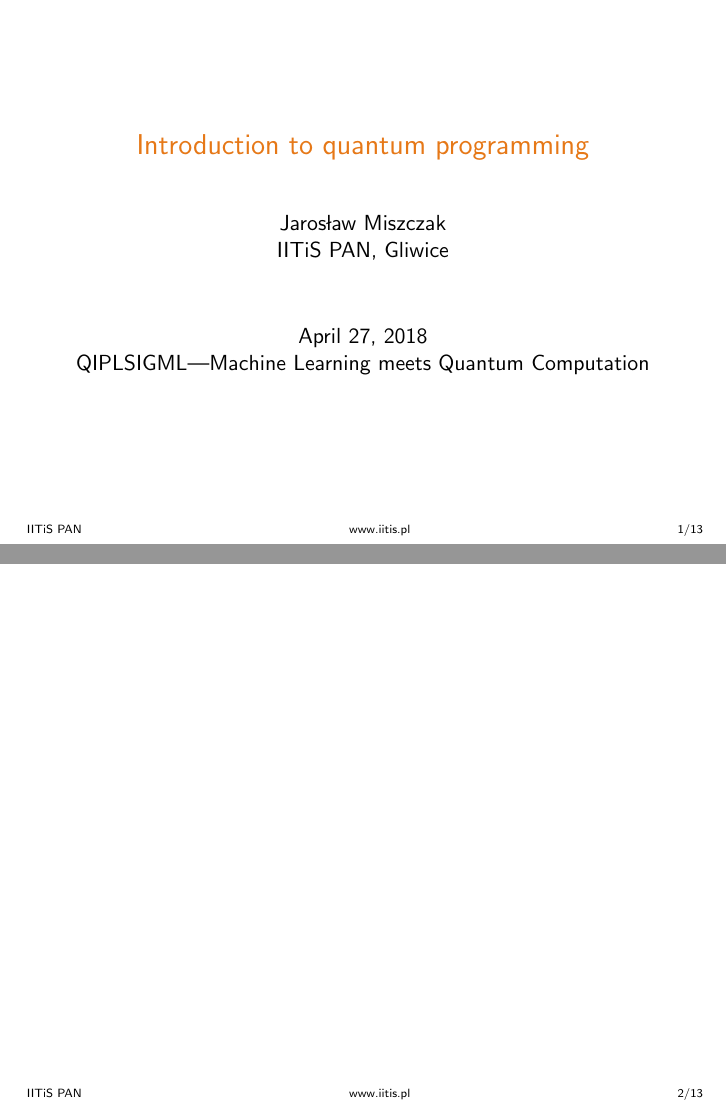
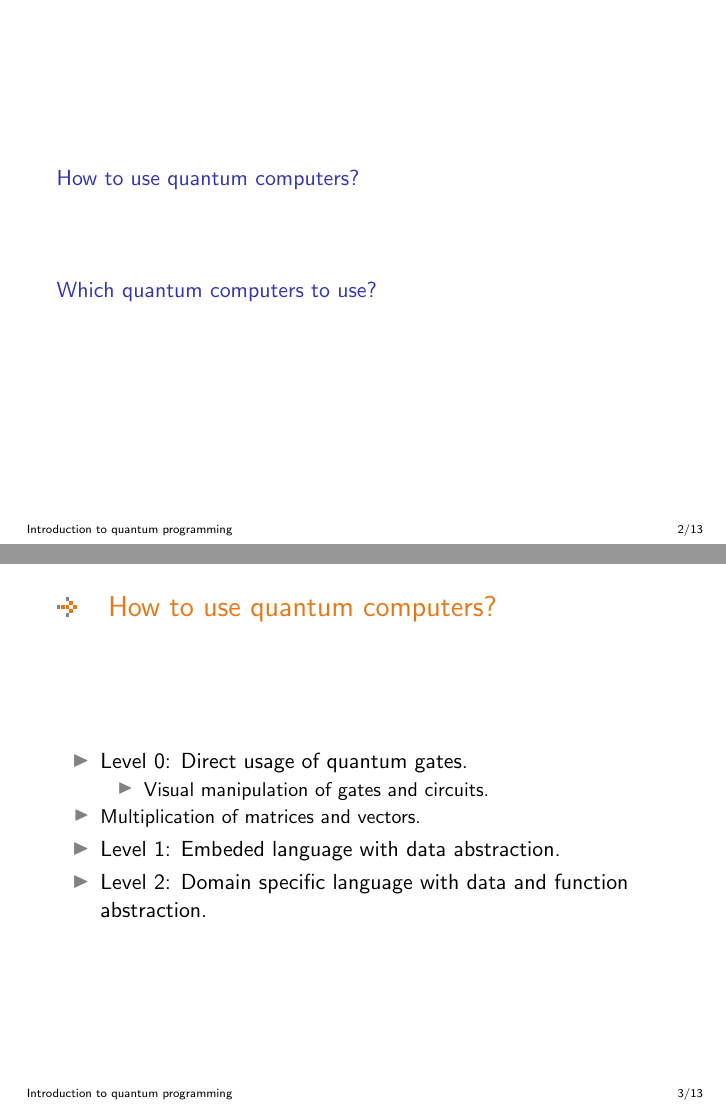
Before and after one commit to jmiszczak/qprog-tutorial, LaTeX slides (slides/qiplsigml_miszczak.tex, which reads slides/beamerthemeIITIS.sty): pages 1 and 2 of 13 before the commit and pages 2 and 3 of 13 after it, joined at a grey line. Compiled offline with pdfLaTeX.

Commit message:
Two slides

```diff
--- a/slides/beamerthemeIITIS.sty
+++ b/slides/beamerthemeIITIS.sty
@@ -71,11 +71,11 @@
   	\end{beamercolorbox}}
 
 \newcommand{\Ffootline}{%
-    {IITiS PAN}
-    \insertsection
+    %{IITiS PAN}
+    \inserttitle
     \hfill
-    {www.iitis.pl}
-    \hfill
+    %{www.iitis.pl}
+    %\hfill
   	\insertframenumber/\inserttotalframenumber}
 
 % remove navigation symbols
--- a/slides/qiplsigml_miszczak.tex
+++ b/slides/qiplsigml_miszczak.tex
@@ -18,13 +18,32 @@
 \end{frame}
 
 %%%%%%%%%%%%%%%%%%%%%%%%%%%%%%%%%%%%%%%%%%%%%%%%%%%%%%%%%%%%%%%%%%%%%%%%%%%%%%
-\begin{frame}{}
+\section{How to use quantum computers?}
+%%%%%%%%%%%%%%%%%%%%%%%%%%%%%%%%%%%%%%%%%%%%%%%%%%%%%%%%%%%%%%%%%%%%%%%%%%%%%%
 
+%%%%%%%%%%%%%%%%%%%%%%%%%%%%%%%%%%%%%%%%%%%%%%%%%%%%%%%%%%%%%%%%%%%%%%%%%%%%%%
+\begin{frame}{\insertsection}
+  \begin{itemize}
+    \item Level 0: Direct usage of quantum gates.
+      \begin{itemize}
+        \item Visual manipulation of gates and circuits.
+        \item Multiplication of matrices and vectors.
+      \end{itemzie}
+    \item Level 1: Embeded language with data abstraction.
+    \item Level 2: Domain specific language with data and function abstraction.
+  \end{itemize}
 \end{frame}
 
 %%%%%%%%%%%%%%%%%%%%%%%%%%%%%%%%%%%%%%%%%%%%%%%%%%%%%%%%%%%%%%%%%%%%%%%%%%%%%%
-\begin{frame}{}
+\section{Which quantum computers to use?}
+%%%%%%%%%%%%%%%%%%%%%%%%%%%%%%%%%%%%%%%%%%%%%%%%%%%%%%%%%%%%%%%%%%%%%%%%%%%%%%
 
+%%%%%%%%%%%%%%%%%%%%%%%%%%%%%%%%%%%%%%%%%%%%%%%%%%%%%%%%%%%%%%%%%%%%%%%%%%%%%%
+\begin{frame}{\insertsection}
+  \begin{itemize}
+    \item D-Wave (GOTO: Andy Mason and Sheir Yarkoni, Tutorial on programming the D-Wave system)
+    \item IBM (GOTO: Ram Du\v{s}i\'c Hren, IBM Q Experience: Hands-on workshop)
+  \end{itemize}
 \end{frame}
 
 
```
